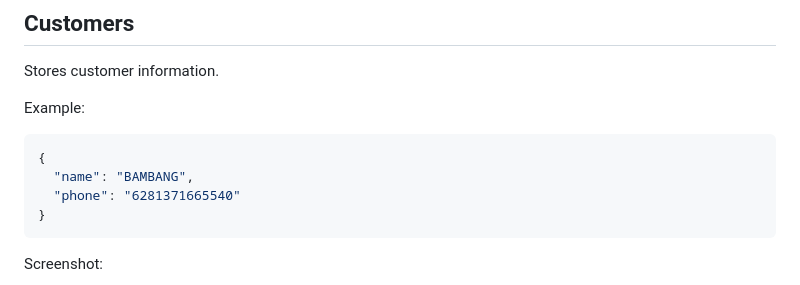
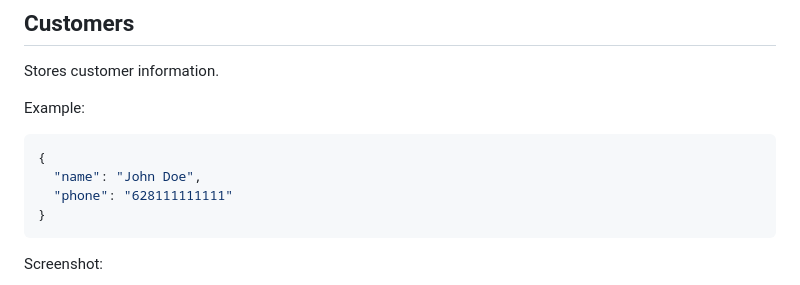
Before and after one commit to ibam28/n8n-ai-whatsapp-customer-support, a Markdown page: README.md, the part around the change. GitHub-like rendering.

````diff
--- a/README.md
+++ b/README.md
@@ -230,8 +230,8 @@ Example:
 
 ```json
 {
-  "name": "BAMBANG",
-  "phone": "6281371665540"
+  "name": "John Doe",
+  "phone": "628111111111"
 }
 ```
 
````
